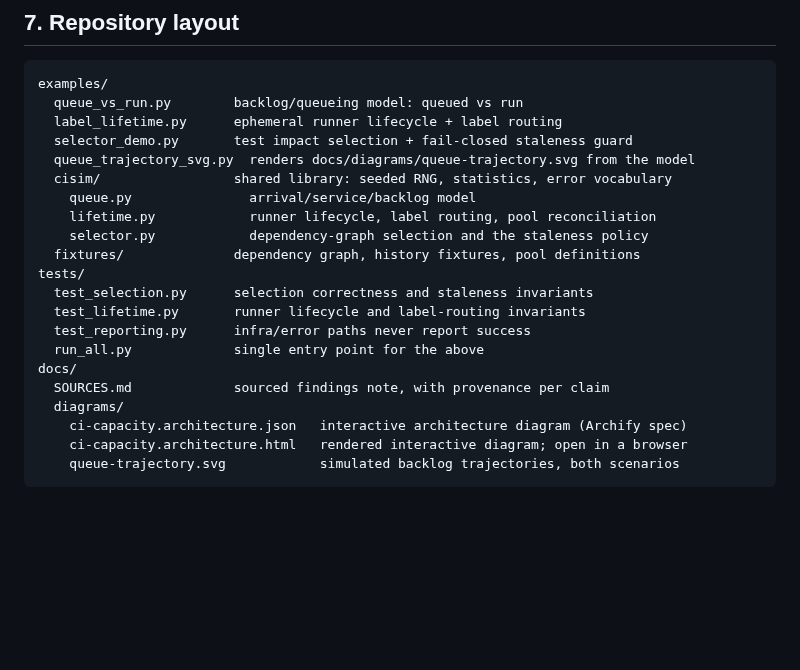
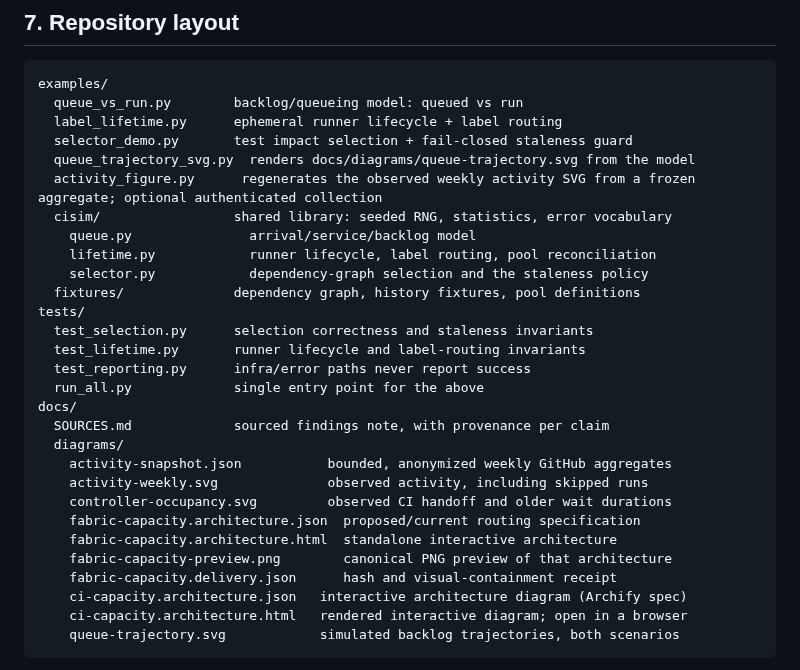
Before and after one commit to Kitkitkittt/ci-capacity-patterns, a Markdown page: README.md, the part around one of its changes. GitHub-like rendering; blank space fills up the shorter version.

```diff
--- a/README.md
+++ b/README.md
@@ -384,6 +390,7 @@ examples/
   label_lifetime.py      ephemeral runner lifecycle + label routing
   selector_demo.py       test impact selection + fail-closed staleness guard
   queue_trajectory_svg.py  renders docs/diagrams/queue-trajectory.svg from the model
+  activity_figure.py      regenerates the observed weekly activity SVG from a frozen aggregate; optional authenticated collection
   cisim/                 shared library: seeded RNG, statistics, error vocabulary
     queue.py               arrival/service/backlog model
     lifetime.py            runner lifecycle, label routing, pool reconciliation
@@ -397,6 +404,13 @@ tests/
 docs/
   SOURCES.md             sourced findings note, with provenance per claim
   diagrams/
+    activity-snapshot.json           bounded, anonymized weekly GitHub aggregates
+    activity-weekly.svg              observed activity, including skipped runs
+    controller-occupancy.svg         observed CI handoff and older wait durations
+    fabric-capacity.architecture.json  proposed/current routing specification
+    fabric-capacity.architecture.html  standalone interactive architecture
+    fabric-capacity-preview.png        canonical PNG preview of that architecture
+    fabric-capacity.delivery.json      hash and visual-containment receipt
     ci-capacity.architecture.json   interactive architecture diagram (Archify spec)
     ci-capacity.architecture.html   rendered interactive diagram; open in a browser
     queue-trajectory.svg            simulated backlog trajectories, both scenarios
```
Also changed, not shown: other parts of README.md (+89 -83 lines), docs/SOURCES.md (+54 -0 lines), docs/diagrams/fabric-capacity-preview.png (added), 7 other files.
